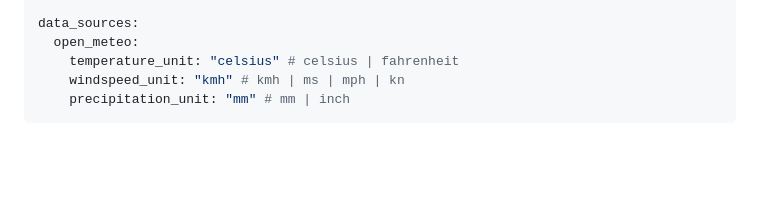
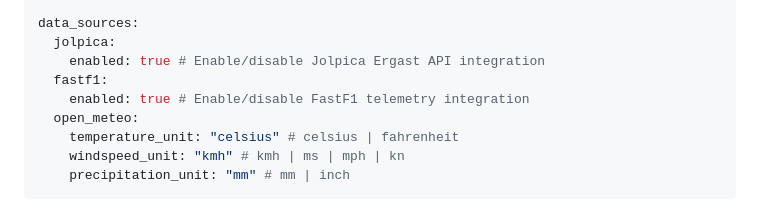
Before and after one commit to 2fst4u/f1predictor, a Markdown page: README.md, the part around the change. Rendered like a GitHub page; blank space fills up the shorter version.

```diff
--- a/README.md
+++ b/README.md
@@ -131,6 +131,10 @@ modelling:
     include_weather_ensemble: true # Enable multi-model weather forecasts
 
 data_sources:
+  jolpica:
+    enabled: true # Enable/disable Jolpica Ergast API integration
+  fastf1:
+    enabled: true # Enable/disable FastF1 telemetry integration
   open_meteo:
     temperature_unit: "celsius" # celsius | fahrenheit
     windspeed_unit: "kmh" # kmh | ms | mph | kn
```
Also changed, not shown: .jules/archivist.md (+5 -0 lines).
